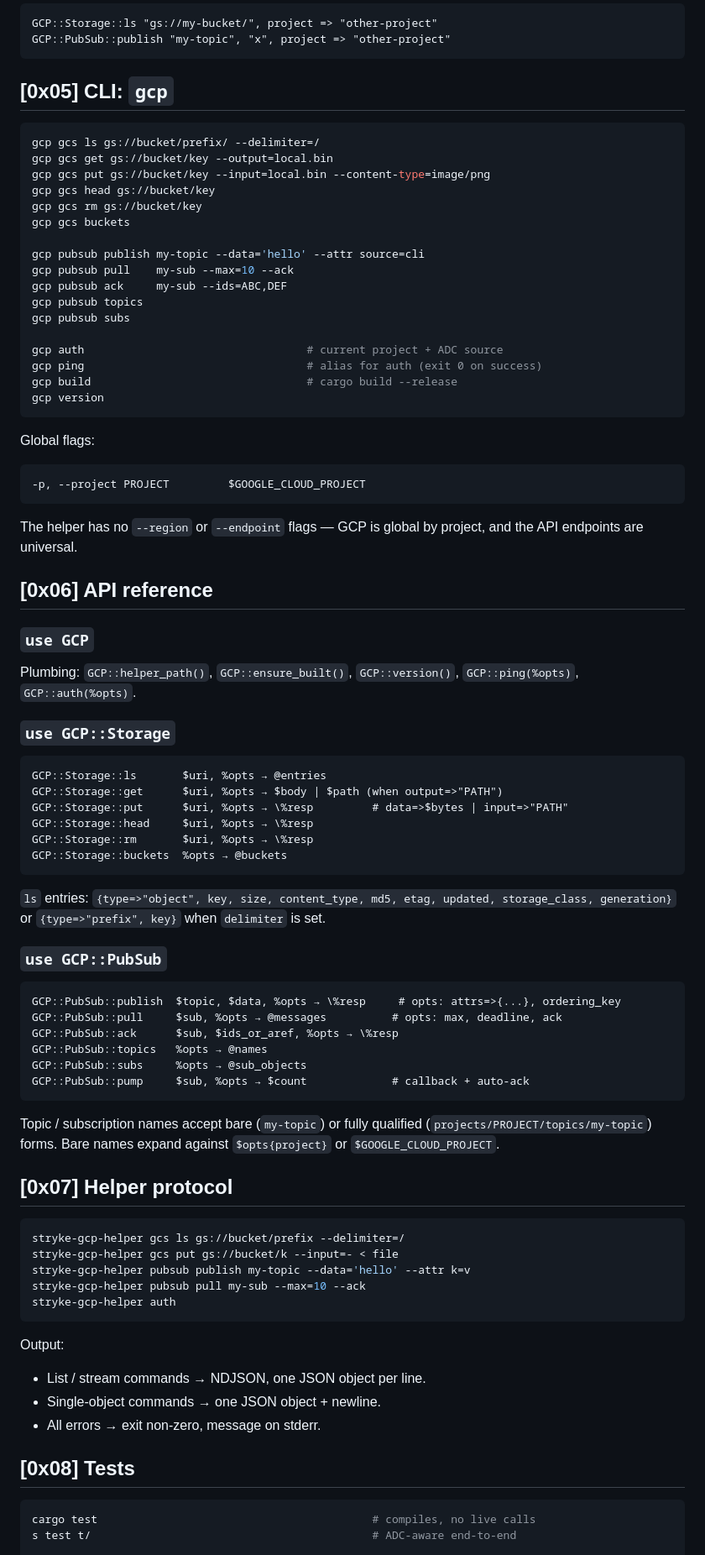
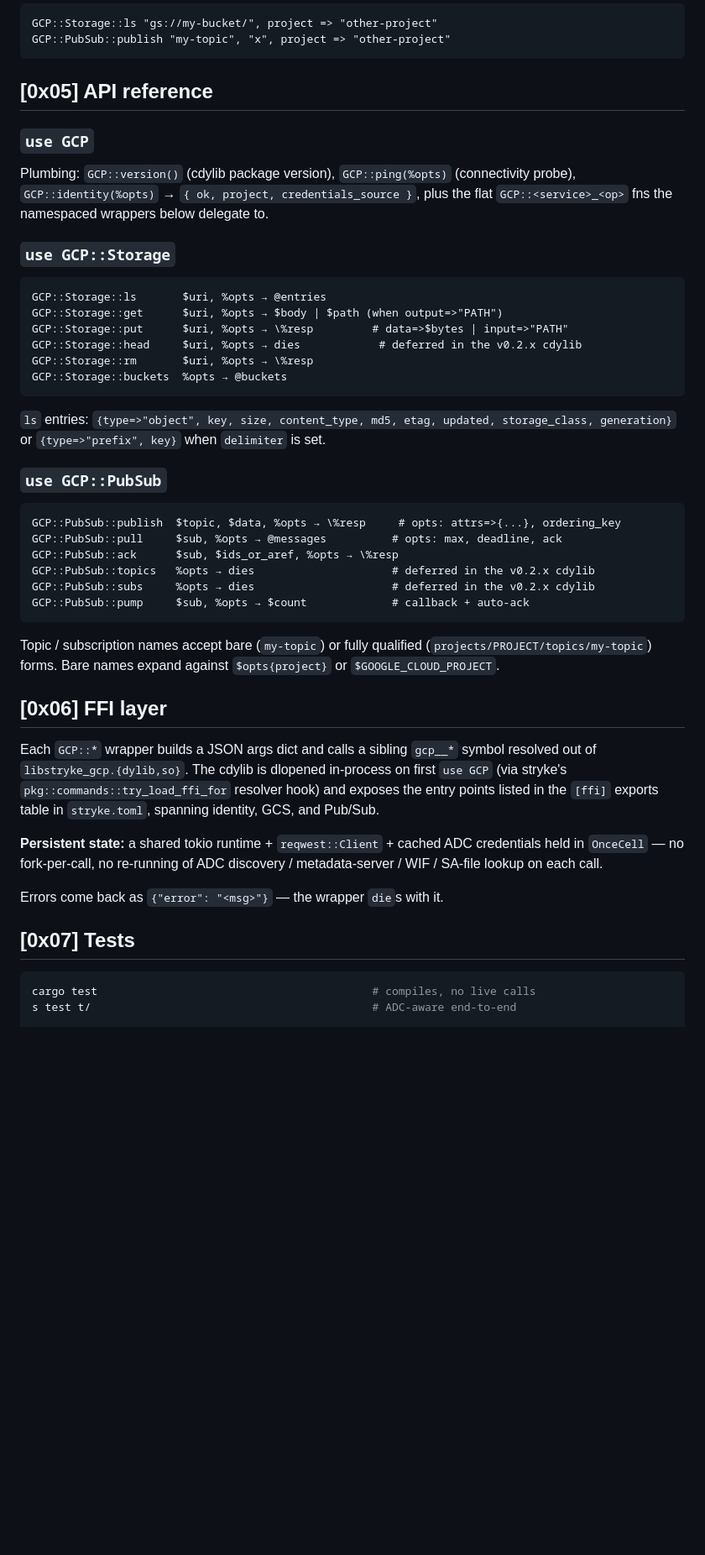
Before and after one commit to MenkeTechnologies/stryke-gcp, a Markdown page: README.md, the part around one of its changes. Shown at 84% size. GitHub-like rendering; blank space fills up the shorter version.

Commit message:
docs: refresh stale counts — cdylib FFI (not helper binary/CLI), GCP::identity (not auth), deferred head/topics/subs marked, layout

````diff
--- a/README.md
+++ b/README.md
@@ -152,43 +151,14 @@ GCP::Storage::ls "gs://my-bucket/", project => "other-project"
 GCP::PubSub::publish "my-topic", "x", project => "other-project"
 ```
 
-## [0x05] CLI: `gcp`
-
-```sh
-gcp gcs ls gs://bucket/prefix/ --delimiter=/
-gcp gcs get gs://bucket/key --output=local.bin
-gcp gcs put gs://bucket/key --input=local.bin --content-type=image/png
-gcp gcs head gs://bucket/key
-gcp gcs rm gs://bucket/key
-gcp gcs buckets
-
-gcp pubsub publish my-topic --data='hello' --attr source=cli
-gcp pubsub pull    my-sub --max=10 --ack
-gcp pubsub ack     my-sub --ids=ABC,DEF
-gcp pubsub topics
-gcp pubsub subs
-
-gcp auth                                  # current project + ADC source
-gcp ping                                  # alias for auth (exit 0 on success)
-gcp build                                 # cargo build --release
-gcp version
-```
-
-Global flags:
-
-```
--p, --project PROJECT         $GOOGLE_CLOUD_PROJECT
-```
-
-The helper has no `--region` or `--endpoint` flags — GCP is global by
-project, and the API endpoints are universal.
-
-## [0x06] API reference
+## [0x05] API reference
 
 ### `use GCP`
 
-Plumbing: `GCP::helper_path()`, `GCP::ensure_built()`, `GCP::version()`,
-`GCP::ping(%opts)`, `GCP::auth(%opts)`.
+Plumbing: `GCP::version()` (cdylib package version), `GCP::ping(%opts)`
+(connectivity probe), `GCP::identity(%opts)` → `{ ok, project,
+credentials_source }`, plus the flat `GCP::<service>_<op>` fns the
+namespaced wrappers below delegate to.
 
 ### `use GCP::Storage`
 
@@ -196,7 +166,7 @@ Plumbing: `GCP::helper_path()`, `GCP::ensure_built()`, `GCP::version()`,
 GCP::Storage::ls       $uri, %opts → @entries
 GCP::Storage::get      $uri, %opts → $body | $path (when output=>"PATH")
 GCP::Storage::put      $uri, %opts → \%resp         # data=>$bytes | input=>"PATH"
-GCP::Storage::head     $uri, %opts → \%resp
+GCP::Storage::head     $uri, %opts → dies            # deferred in the v0.2.x cdylib
 GCP::Storage::rm       $uri, %opts → \%resp
 GCP::Storage::buckets  %opts → @buckets
 ```
@@ -211,8 +181,8 @@ updated, storage_class, generation}` or `{type=>"prefix", key}` when
 GCP::PubSub::publish  $topic, $data, %opts → \%resp     # opts: attrs=>{...}, ordering_key
 GCP::PubSub::pull     $sub, %opts → @messages          # opts: max, deadline, ack
 GCP::PubSub::ack      $sub, $ids_or_aref, %opts → \%resp
-GCP::PubSub::topics   %opts → @names
-GCP::PubSub::subs     %opts → @sub_objects
+GCP::PubSub::topics   %opts → dies                     # deferred in the v0.2.x cdylib
+GCP::PubSub::subs     %opts → dies                     # deferred in the v0.2.x cdylib
 GCP::PubSub::pump     $sub, %opts → $count             # callback + auto-ack
 ```
 
@@ -220,23 +190,23 @@ Topic / subscription names accept bare (`my-topic`) or fully qualified
 (`projects/PROJECT/topics/my-topic`) forms. Bare names expand against
 `$opts{project}` or `$GOOGLE_CLOUD_PROJECT`.
 
-## [0x07] Helper protocol
+## [0x06] FFI layer
 
-```sh
-stryke-gcp-helper gcs ls gs://bucket/prefix --delimiter=/
-stryke-gcp-helper gcs put gs://bucket/k --input=- < file
-stryke-gcp-helper pubsub publish my-topic --data='hello' --attr k=v
-stryke-gcp-helper pubsub pull my-sub --max=10 --ack
-stryke-gcp-helper auth
-```
+Each `GCP::*` wrapper builds a JSON args dict and calls a sibling
+`gcp__*` symbol resolved out of `libstryke_gcp.{dylib,so}`. The cdylib
+is dlopened in-process on first `use GCP` (via stryke's
+`pkg::commands::try_load_ffi_for` resolver hook) and exposes the entry
+points listed in the `[ffi]` exports table in `stryke.toml`, spanning
+identity, GCS, and Pub/Sub.
 
-Output:
+**Persistent state:** a shared tokio runtime + `reqwest::Client` +
+cached ADC credentials held in `OnceCell` — no fork-per-call, no
+re-running of ADC discovery / metadata-server / WIF / SA-file lookup
+on each call.
 
-* List / stream commands → NDJSON, one JSON object per line.
-* Single-object commands → one JSON object + newline.
-* All errors → exit non-zero, message on stderr.
+Errors come back as `{"error": "<msg>"}` — the wrapper `die`s with it.
 
-## [0x08] Tests
+## [0x07] Tests
 
 ```sh
 cargo test                                          # compiles, no live calls
````
Also changed, not shown: other parts of README.md (+28 -33 lines).
